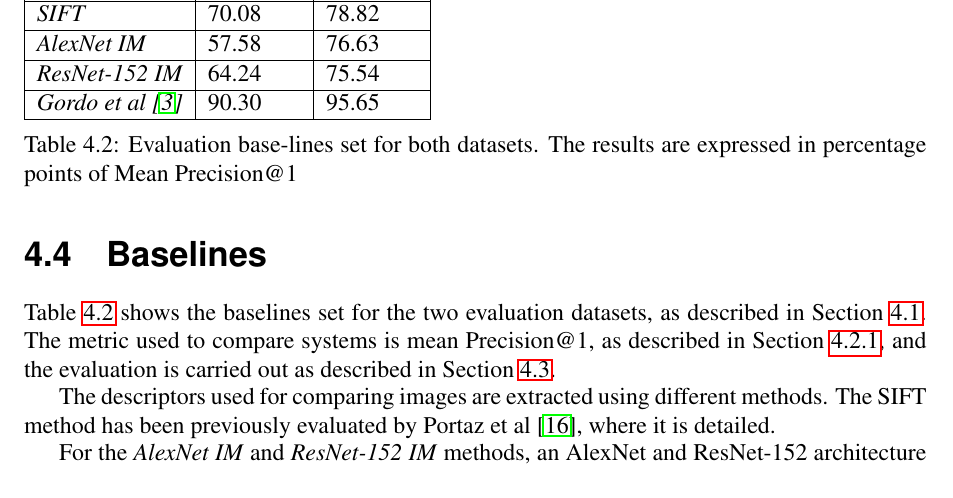
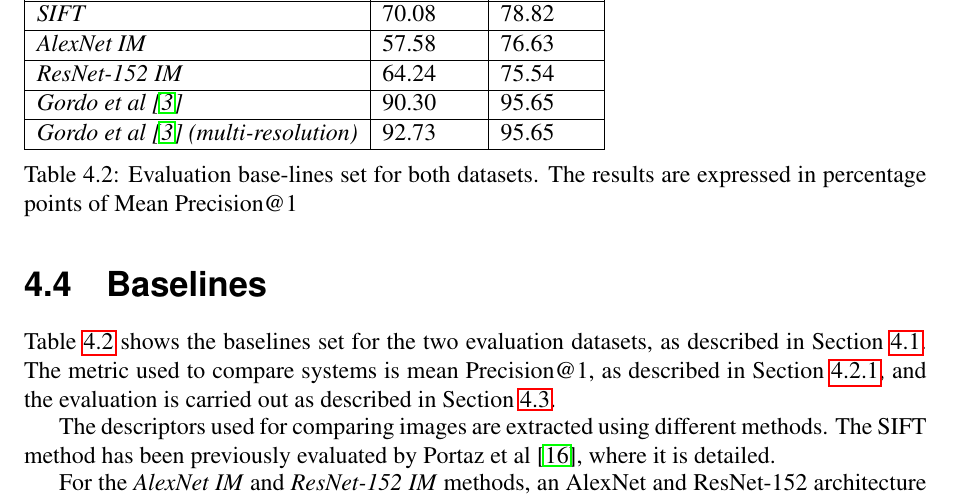
Before and after one commit to MatthiasKohl/nn_retrieval_report, a LaTeX book (full_report.tex, which reads chapters/evaluation.tex): part of page 22 of 31, cut so that both start at the same text. Compiled offline with pdfLaTeX.

Commit message:
added Gordo's multi-res result

```diff
--- a/chapters/evaluation.tex
+++ b/chapters/evaluation.tex
@@ -209,6 +209,8 @@ any scale of image. This network outputs a descriptor with 2048 dimensions.
 \hline \emph{AlexNet IM} & 57.58 & 76.63\\
 \hline \emph{ResNet-152 IM} & 64.24 & 75.54\\
 \hline \emph{Gordo et al~\cite{gordo_deep_2016}} & 90.30 & 95.65\\
+\hline \emph{Gordo et al~\cite{gordo_deep_2016} (multi-resolution)}
+& 92.73 & 95.65\\
 \hline
 \end{tabular}
 \caption{Evaluation base-lines set for both datasets. The results are
```
